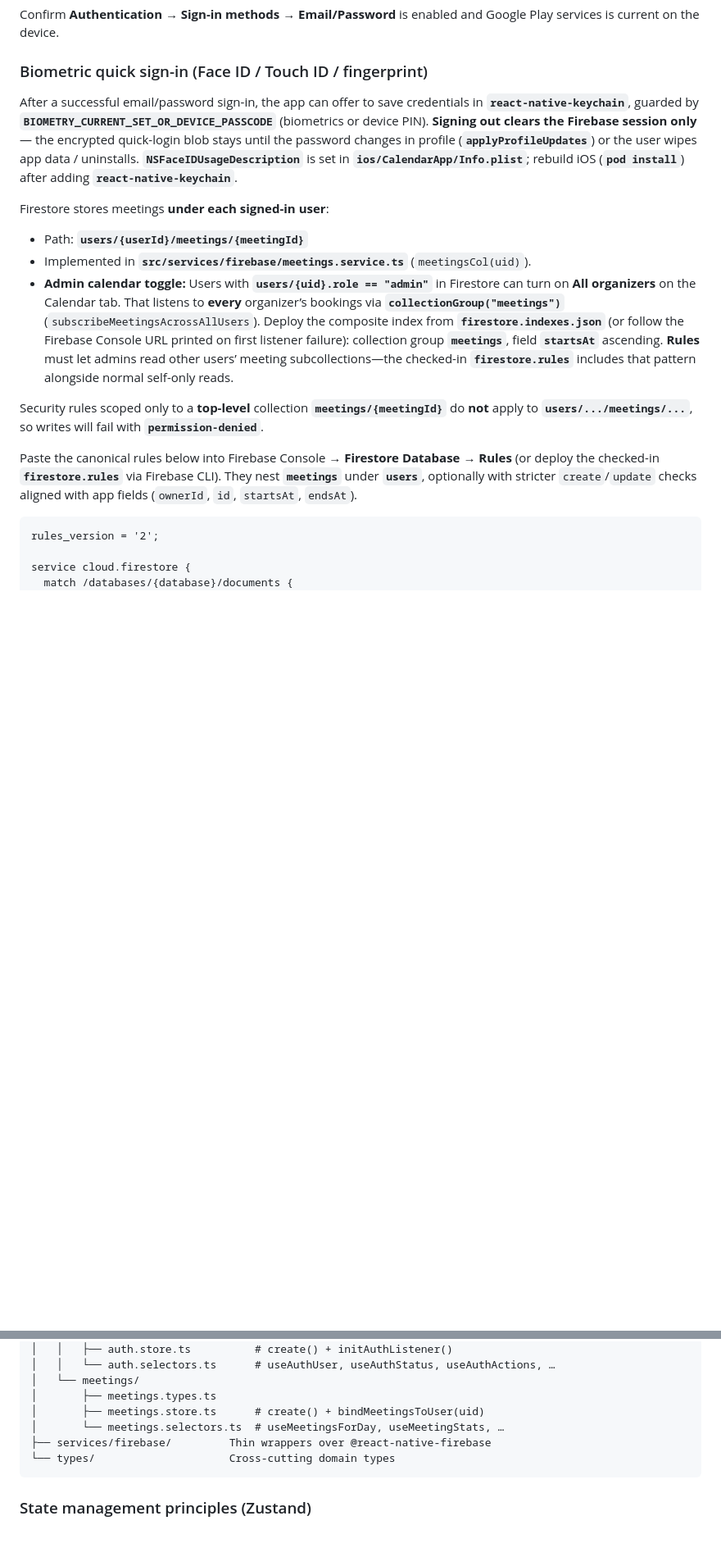
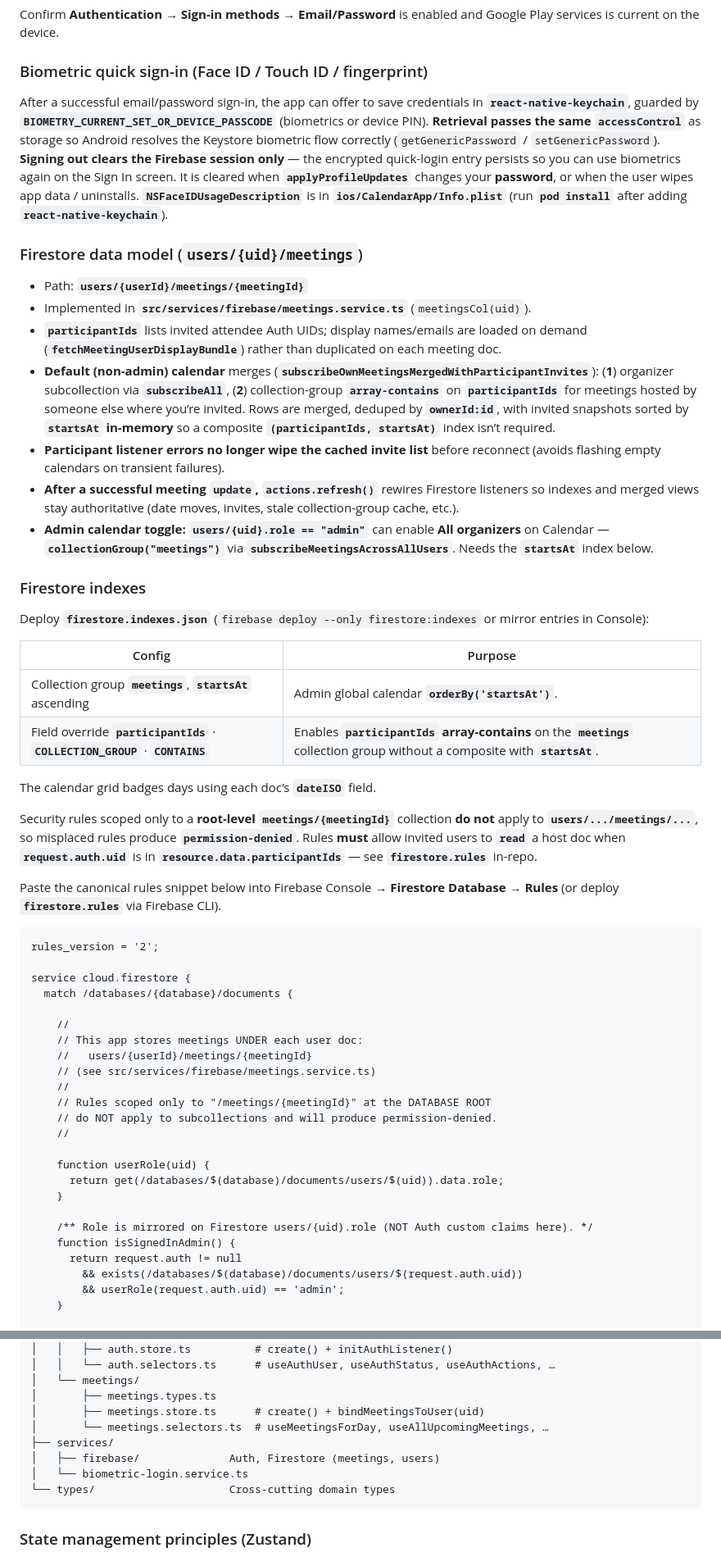
Before and after one commit to erditfejzullahu/calendar-app, a Markdown page: README.md, 2 parts joined by grey strips. Shown at 82% size. Rendered like a GitHub page; blank space fills up the shorter version.

````diff
--- a/README.md
+++ b/README.md
@@ -76,21 +77,57 @@ Confirm **Authentication → Sign-in methods → Email/Password** is enabled and
 
 ### Biometric quick sign-in (Face ID / Touch ID / fingerprint)
 
-After a successful email/password sign-in, the app can offer to save credentials in **`react-native-keychain`**, guarded by **`BIOMETRY_CURRENT_SET_OR_DEVICE_PASSCODE`** (biometrics or device PIN). **Signing out clears the Firebase session only** — the encrypted quick-login blob stays until the password changes in profile (**`applyProfileUpdates`**) or the user wipes app data / uninstalls. **`NSFaceIDUsageDescription`** is set in **`ios/CalendarApp/Info.plist`**; rebuild iOS (**`pod install`**) after adding **`react-native-keychain`**.
+After a successful email/password sign-in, the app can offer to save credentials in **`react-native-keychain`**, guarded by **`BIOMETRY_CURRENT_SET_OR_DEVICE_PASSCODE`** (biometrics or device PIN). **Retrieval passes the same `accessControl`** as storage so Android resolves the Keystore biometric flow correctly (`getGenericPassword` / `setGenericPassword`). **Signing out clears the Firebase session only** — the encrypted quick-login entry persists so you can use biometrics again on the Sign In screen. It is cleared when **`applyProfileUpdates`** changes your **password**, or when the user wipes app data / uninstalls. **`NSFaceIDUsageDescription`** is in **`ios/CalendarApp/Info.plist`** (run **`pod install`** after adding **`react-native-keychain`**).
 
-Firestore stores meetings **under each signed-in user**:
+### Firestore data model (`users/{uid}/meetings`)
 
 - Path: **`users/{userId}/meetings/{meetingId}`**
 - Implemented in **`src/services/firebase/meetings.service.ts`** (`meetingsCol(uid)`).
-- **Admin calendar toggle:** Users with **`users/{uid}.role == "admin"`** in Firestore can turn on **All organizers** on the Calendar tab. That listens to **every** organizer’s bookings via **`collectionGroup("meetings")`** (`subscribeMeetingsAcrossAllUsers`). Deploy the composite index from **`firestore.indexes.json`** (or follow the Firebase Console URL printed on first listener failure): collection group **`meetings`**, field **`startsAt`** ascending. **Rules** must let admins read other users’ meeting subcollections—the checked-in **`firestore.rules`** includes that pattern alongside normal self-only reads.
+- **`participantIds`** lists invited attendee Auth UIDs; display names/emails are loaded on demand (**`fetchMeetingUserDisplayBundle`**) rather than duplicated on each meeting doc.
+- **Default (non-admin) calendar** merges (**`subscribeOwnMeetingsMergedWithParticipantInvites`**): (**1**) organizer subcollection via **`subscribeAll`**, (**2**) collection-group **`array-contains`** on **`participantIds`** for meetings hosted by someone else where you’re invited. Rows are merged, deduped by **`ownerId:id`**, with invited snapshots sorted by **`startsAt` in-memory** so a composite **`(participantIds, startsAt)`** index isn’t required.
+- **Participant listener errors no longer wipe the cached invite list** before reconnect (avoids flashing empty calendars on transient failures).
+- **After a successful meeting `update`,** **`actions.refresh()`** rewires Firestore listeners so indexes and merged views stay authoritative (date moves, invites, stale collection-group cache, etc.).
+- **Admin calendar toggle:** **`users/{uid}.role == "admin"`** can enable **All organizers** on Calendar — **`collectionGroup("meetings")`** via **`subscribeMeetingsAcrossAllUsers`**. Needs the **`startsAt`** index below.
 
-Security rules scoped only to a **top-level** collection **`meetings/{meetingId}`** do **not** apply to **`users/.../meetings/...`**, so writes will fail with **`permission-denied`**.
+### Firestore indexes
 
-Paste the canonical rules below into Firebase Console → **Firestore Database → Rules** (or deploy the checked-in **`firestore.rules`** via Firebase CLI). They nest **`meetings`** under **`users`**, optionally with stricter `create`/`update` checks aligned with app fields (`ownerId`, `id`, `startsAt`, `endsAt`).
+Deploy **`firestore.indexes.json`** (`firebase deploy --only firestore:indexes` or mirror entries in Console):
+
+| Config | Purpose |
+|--------|---------|
+| Collection group **`meetings`**, **`startsAt`** ascending | Admin global calendar **`orderBy('startsAt')`**. |
+| Field override **`participantIds`** · **`COLLECTION_GROUP`** · **`CONTAINS`** | Enables **`participantIds` array-contains** on the **`meetings`** collection group without a composite with **`startsAt`**. |
+
+The calendar grid badges days using each doc’s **`dateISO`** field.
+
+Security rules scoped only to a **root-level** **`meetings/{meetingId}`** collection **do not** apply to **`users/.../meetings/...`**, so misplaced rules produce **`permission-denied`**. Rules **must** allow invited users to **`read`** a host doc when **`request.auth.uid`** is in **`resource.data.participantIds`** — see **`firestore.rules`** in-repo.
+
+Paste the canonical rules snippet below into Firebase Console → **Firestore Database → Rules** (or deploy **`firestore.rules`** via Firebase CLI).
 
 ```
 rules_version = '2';
 
 service cloud.firestore {
   match /databases/{database}/documents {
+
+    //
+    // This app stores meetings UNDER each user doc:
+    //   users/{userId}/meetings/{meetingId}
+    // (see src/services/firebase/meetings.service.ts)
+    //
+    // Rules scoped only to "/meetings/{meetingId}" at the DATABASE ROOT
+    // do NOT apply to subcollections and will produce permission-denied.
+    //
+
+    function userRole(uid) {
+      return get(/databases/$(database)/documents/users/$(uid)).data.role;
+    }
+
+    /** Role is mirrored on Firestore users/{uid}.role (NOT Auth custom claims here). */
+    function isSignedInAdmin() {
+      return request.auth != null
+        && exists(/databases/$(database)/documents/users/$(request.auth.uid))
+        && userRole(request.auth.uid) == 'admin';
+    }
+
     match /users/{userId} {
@@ -170,8 +249,10 @@ src/
 │   └── meetings/
 │       ├── meetings.types.ts
 │       ├── meetings.store.ts      # create() + bindMeetingsToUser(uid)
-│       └── meetings.selectors.ts  # useMeetingsForDay, useMeetingStats, …
-├── services/firebase/         Thin wrappers over @react-native-firebase
+│       └── meetings.selectors.ts  # useMeetingsForDay, useAllUpcomingMeetings, …
+├── services/
+│   ├── firebase/              Auth, Firestore (meetings, users)
+│   └── biometric-login.service.ts
 └── types/                     Cross-cutting domain types
 ```
 
````
Also changed, not shown: other parts of README.md (+77 -23 lines).
